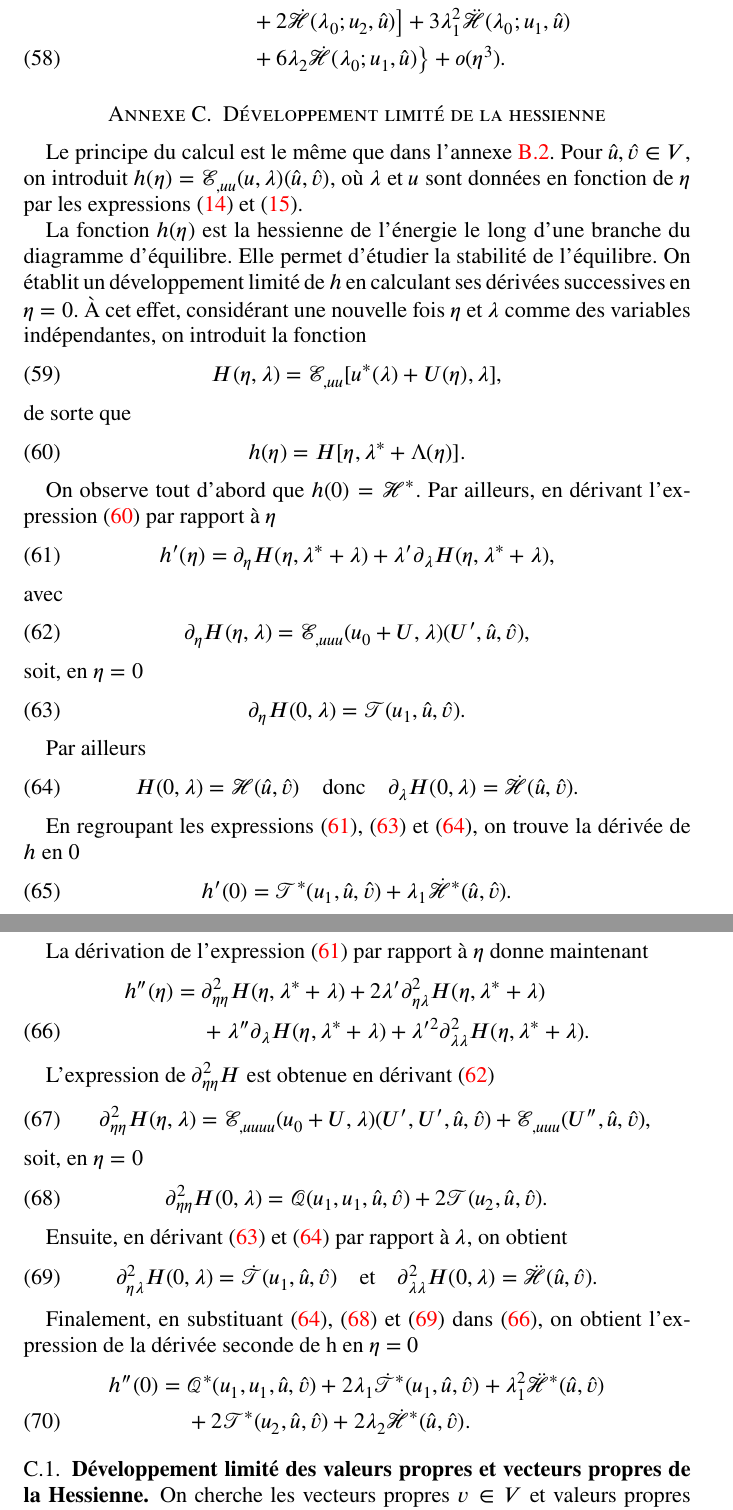
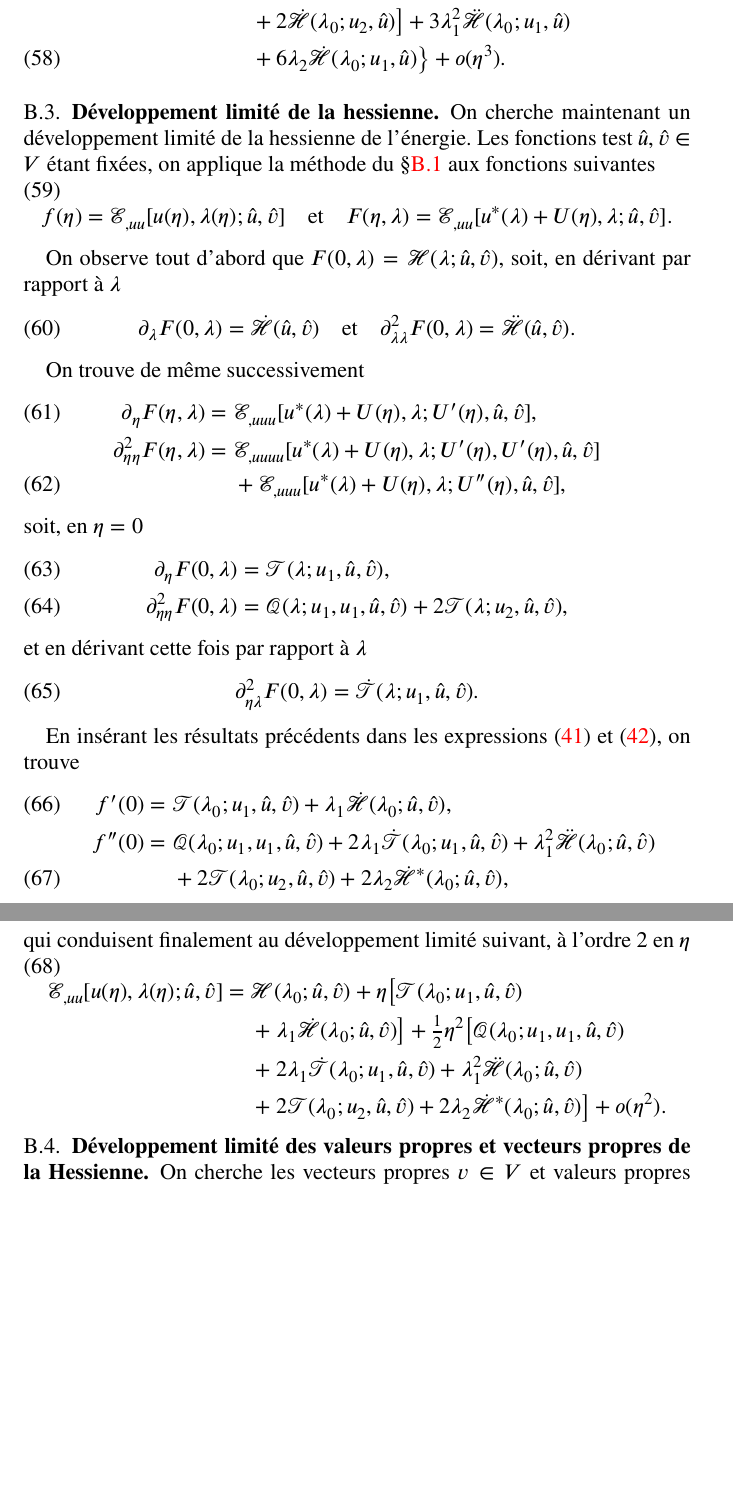
Before and after one commit to sbrisard/LSK, a LaTeX paper (notes/LSK-notes.tex): two parts of pages 8 and 9 of 10 before the commit and two parts of pages 8 and 9 of 9 after it, joined at a grey line, cut so that both start at the same text, the shorter picture padded with empty space. Compiled offline with XeLaTeX.

Commit message:
Développement limité de la hessienne

```diff
--- a/notes/LSK-notes.tex
+++ b/notes/LSK-notes.tex
@@ -392,7 +394,7 @@ variation de l'énergie). La fonction test (\(\hat{u}∈V\) étant fixée, la
 méthode précédente est donc appliquée avec
 \begin{equation}
   \label{eq:20220107054629}
-  f(η)=ℰ_{,u}(u, λ;\hat{u})
+  f(η)=ℰ_{,u}[u(η), λ(η);\hat{u}]
   \quad\text{et}\quad
   F(η, λ)=ℰ_{,u}[u^*(λ)+U(η), λ; \hat{u}].
 \end{equation}
@@ -482,98 +484,67 @@ On en déduit finalement le développement limité à l'ordre 3 en \(η\) du ré
   \end{aligned}
 \end{equation}
 
-\section{Développement limité de la hessienne}
+\subsection{Développement limité de la hessienne}
 \label{sec:20211115081016}
 
-Le principe du calcul est le même que dans
-l'annexe~\ref{sec:20211112182000}. Pour \(\hat{u}, \hat{v}∈V\), on introduit
-\(h(η)=ℰ_{,uu}(u, λ)(\hat{u}, \hat{v})\), où \(λ\) et \(u\) sont données en
-fonction de \(η\) par les expressions~\eqref{eq:20211115075817} et
-\eqref{eq:20211115075835}.
-
-La fonction \(h(η)\) est la hessienne de l'énergie le long d'une branche du
-diagramme d'équilibre. Elle permet d'étudier la stabilité de l'équilibre. On
-établit un développement limité de \(h\) en calculant ses dérivées successives
-en \(η=0\). \`A cet effet, considérant une nouvelle fois \(η\) et \(λ\) comme
-des variables indépendantes, on introduit la fonction
+On cherche maintenant un développement limité de la hessienne de l'énergie. Les
+fonctions test \(\hat{u}, \hat{v}∈V\) étant fixées, on applique la méthode du
+§\ref{sec:20220107121442} aux fonctions suivantes
 \begin{equation}
-  H(η, λ)=ℰ_{,uu}[u^*(λ)+U(η), λ],
-\end{equation}
-de sorte que
-\begin{equation}
-  \label{eq:20211114104326}
-  h(η)=H[η, λ^*+Λ(η)].
+  f(η)=ℰ_{,uu}[u(η), λ(η); \hat{u}, \hat{v}]
+  \quad\text{et}\quad
+  F(η, λ)=ℰ_{,uu}[u^*(λ)+U(η), λ; \hat{u}, \hat{v}].
 \end{equation}
 
-On observe tout d'abord que \(h(0)=ℋ^*\). Par ailleurs, en dérivant
-l'expression~\eqref{eq:20211114104326} par rapport à \(η\)
+On observe tout d'abord que \(F(0, λ)=ℋ(λ; \hat{u}, \hat{v})\), soit, en
+dérivant par rapport à \(λ\)
 \begin{equation}
-  \label{eq:20211114110210}
-  h'(η)=∂_η H(η, λ^*+λ)+λ'∂_λ H(η, λ^*+λ),
-\end{equation}
-avec
-\begin{equation}
-  \label{eq:20211114110852}
-  ∂_η H(η, λ)=ℰ_{,uuu}(u₀+U, λ)(U', \hat{u}, \hat{v}),
-\end{equation}
-soit, en \(η=0\)
-\begin{equation}
-  \label{eq:20211114110230}
-  ∂_η H(0, λ)=𝒯(u₁, \hat{u}, \hat{v}).
+  ∂_λ F(0, λ)=\dot{ℋ}(\hat{u}, \hat{v})
+  \quad\text{et}\quad
+  ∂_{λλ}²F(0, λ)=\ddot{ℋ}(\hat{u}, \hat{v}).
 \end{equation}
 
-Par ailleurs
+On trouve de même successivement
+\begin{align}
+  ∂_ηF(η, λ)={}&ℰ_{,uuu}[u^\ast(λ)+U(η), λ; U'(η), \hat{u}, \hat{v}],\\
+  \notag
+  ∂_{ηη}²F(η, λ)={}&ℰ_{,uuuu}[u^\ast(λ)+U(η), λ; U'(η), U'(η), \hat{u}, \hat{v}]\\
+               &+ℰ_{,uuu}[u^\ast(λ)+U(η), λ; U''(η), \hat{u}, \hat{v}],
+\end{align}
+soit, en \(η=0\)
+\begin{align}
+  ∂_ηF(0, λ)&=𝒯(λ; u₁, \hat{u}, \hat{v}),\\
+  ∂_{ηη}²F(0, λ)&=𝒬(λ; u₁, u₁, \hat{u}, \hat{v})+2𝒯(λ; u₂, \hat{u}, \hat{v}),
+\end{align}
+et en dérivant cette fois par rapport à \(λ\)
 \begin{equation}
-  \label{eq:20211114110245}
-  H(0, λ)=ℋ(\hat{u}, \hat{v})\quad\text{donc}\quad∂_λ H(0, λ)=\dot{ℋ}(\hat{u}, \hat{v}).
+  ∂_{ηλ}²F(0, λ)=\dot{𝒯}(λ; u₁, \hat{u}, \hat{v}).
 \end{equation}
 
-En regroupant les expressions~\eqref{eq:20211114110210},
-\eqref{eq:20211114110230} et \eqref{eq:20211114110245}, on trouve la dérivée de
-\(h\) en 0
-\begin{equation}
-  h'(0)=𝒯^*(u₁, \hat{u}, \hat{v})+λ₁\dot{ℋ}^*(\hat{u}, \hat{v}).
-\end{equation}
-
-La dérivation de l'expression~\eqref{eq:20211114110210} par rapport à \(η\)
-donne maintenant
-\begin{equation}
-  \label{eq:20211114111822}
-  \begin{aligned}[b]
-    h''(η)={}&∂_{ηη}² H(η, λ^*+λ)+2λ'∂_{ηλ}² H(η, λ^*+λ)\\
-    &+λ''∂_{λ}H(η, λ^*+λ)+λ'^2∂_{λλ}²H(η, λ^*+λ).
-  \end{aligned}
-\end{equation}
-
-L'expression de \(∂_{ηη}²H\) est obtenue en
-dérivant~\eqref{eq:20211114110852}
-\begin{equation}
-  ∂_{ηη}²H(η, λ)=ℰ_{,uuuu}(u₀+U, λ)(U', U', \hat{u}, \hat{v})
-  +ℰ_{,uuu}(U'', \hat{u}, \hat{v}),
-\end{equation}
-soit, en \(η=0\)
-\begin{equation}
-  \label{eq:20211114111716}
-  ∂_{ηη}²H(0, λ)=𝒬(u₁, u₁, \hat{u}, \hat{v})+2𝒯(u₂, \hat{u}, \hat{v}).
-\end{equation}
-
-Ensuite, en dérivant~\eqref{eq:20211114110230} et \eqref{eq:20211114110245} par
-rapport à \(λ\), on obtient
-\begin{equation}
-  \label{eq:20211114111740}
-  ∂_{ηλ}²H(0, λ)=\dot{𝒯}(u₁, \hat{u}, \hat{v})
-  \quad\text{et}\quad
-  ∂_{λλ}²H(0, λ)=\ddot{ℋ}(\hat{u}, \hat{v}).
-\end{equation}
-
-Finalement, en substituant \eqref{eq:20211114110245}, \eqref{eq:20211114111716}
-et \eqref{eq:20211114111740} dans \eqref{eq:20211114111822}, on obtient
-l'expression de la dérivée seconde de h en \(η=0\)
+En insérant les résultats précédents dans les
+expressions~\eqref{eq:20220107060454} et \eqref{eq:20220107124311}, on trouve
+\begin{align}
+  f'(0)={}&𝒯(λ₀; u₁, \hat{u}, \hat{v})
+            +λ₁\dot{ℋ}(λ₀; \hat{u}, \hat{v}),\\
+  \notag
+  f''(0)={}&𝒬(λ₀; u₁, u₁, \hat{u}, \hat{v})
+             +2λ₁\dot{𝒯}(λ₀; u₁, \hat{u}, \hat{v})
+             +λ₁²\ddot{ℋ}(λ₀; \hat{u}, \hat{v})\\
+          &+2𝒯(λ₀; u₂, \hat{u}, \hat{v})
+            +2λ₂\dot{ℋ}^*(λ₀; \hat{u}, \hat{v}),
+\end{align}
+qui conduisent finalement au développement limité suivant, à l'ordre 2 en \(η\)
 \begin{equation}
   \begin{aligned}[b]
-    h''(0)={}&𝒬^*(u₁, u₁, \hat{u}, \hat{v})+2λ₁\dot{𝒯}^*(u₁, \hat{u}, \hat{v})
-    +λ₁²\ddot{ℋ}^*(\hat{u}, \hat{v})\\
-    &+2𝒯^*(u₂, \hat{u}, \hat{v})+2λ₂\dot{ℋ}^*(\hat{u}, \hat{v}).
+    ℰ_{,uu}[u(η), λ(η); \hat{u}, \hat{v}]={}&ℋ(λ₀; \hat{u}, \hat{v})
+    +η\bigl[𝒯(λ₀; u₁, \hat{u}, \hat{v})\\
+    &+λ₁\dot{ℋ}(λ₀; \hat{u}, \hat{v})\bigr]
+    +\tfrac12η²\bigl[𝒬(λ₀; u₁, u₁, \hat{u}, \hat{v})\\
+    &+2λ₁\dot{𝒯}(λ₀; u₁, \hat{u}, \hat{v})
+    +λ₁²\ddot{ℋ}(λ₀; \hat{u}, \hat{v})\\
+    &+2𝒯(λ₀; u₂, \hat{u}, \hat{v})
+    +2λ₂\dot{ℋ}^*(λ₀; \hat{u}, \hat{v})\bigr]
+    +o(η²).
   \end{aligned}
 \end{equation}
 
```
Also changed, not shown: notes/LSK-notes.tex (10 more changed lines).
